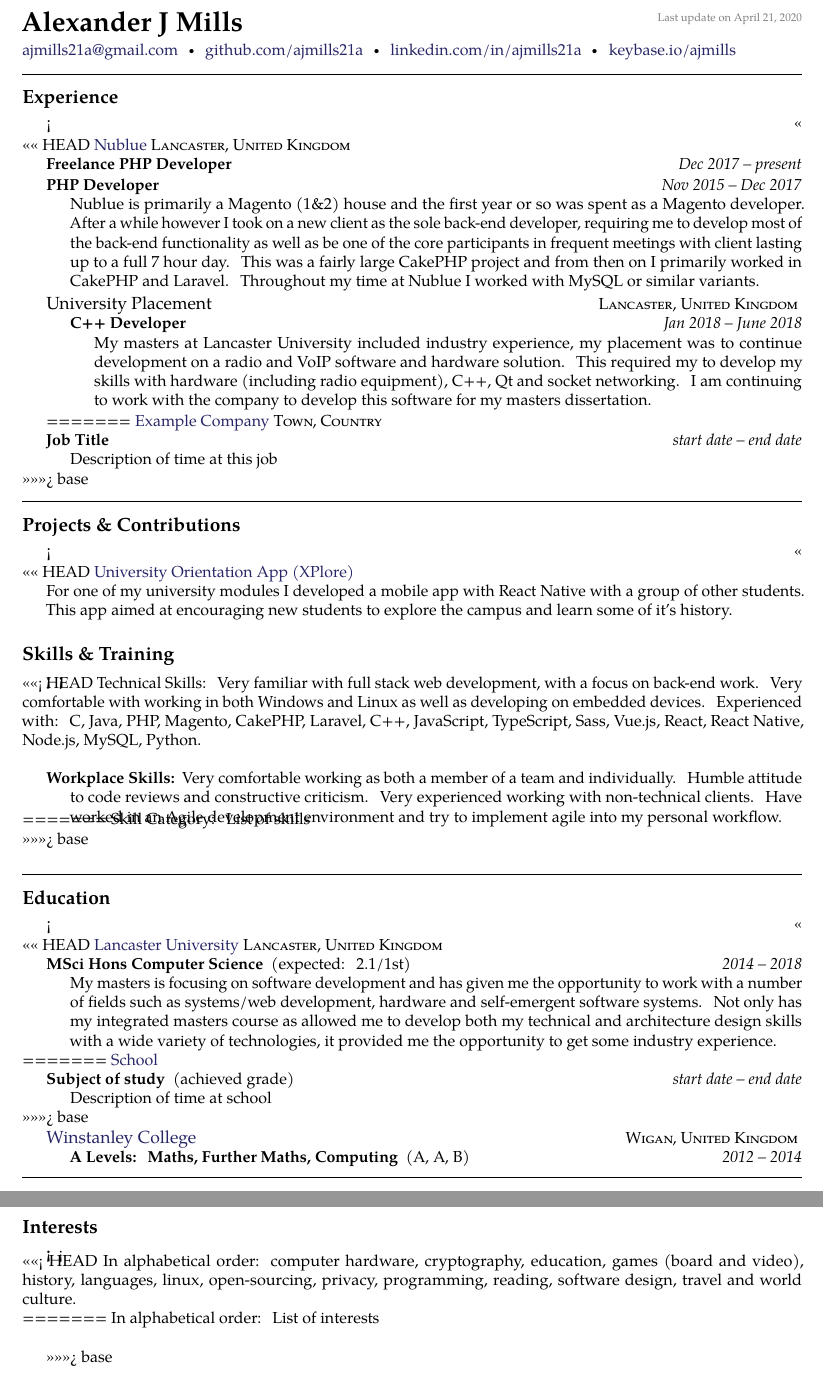
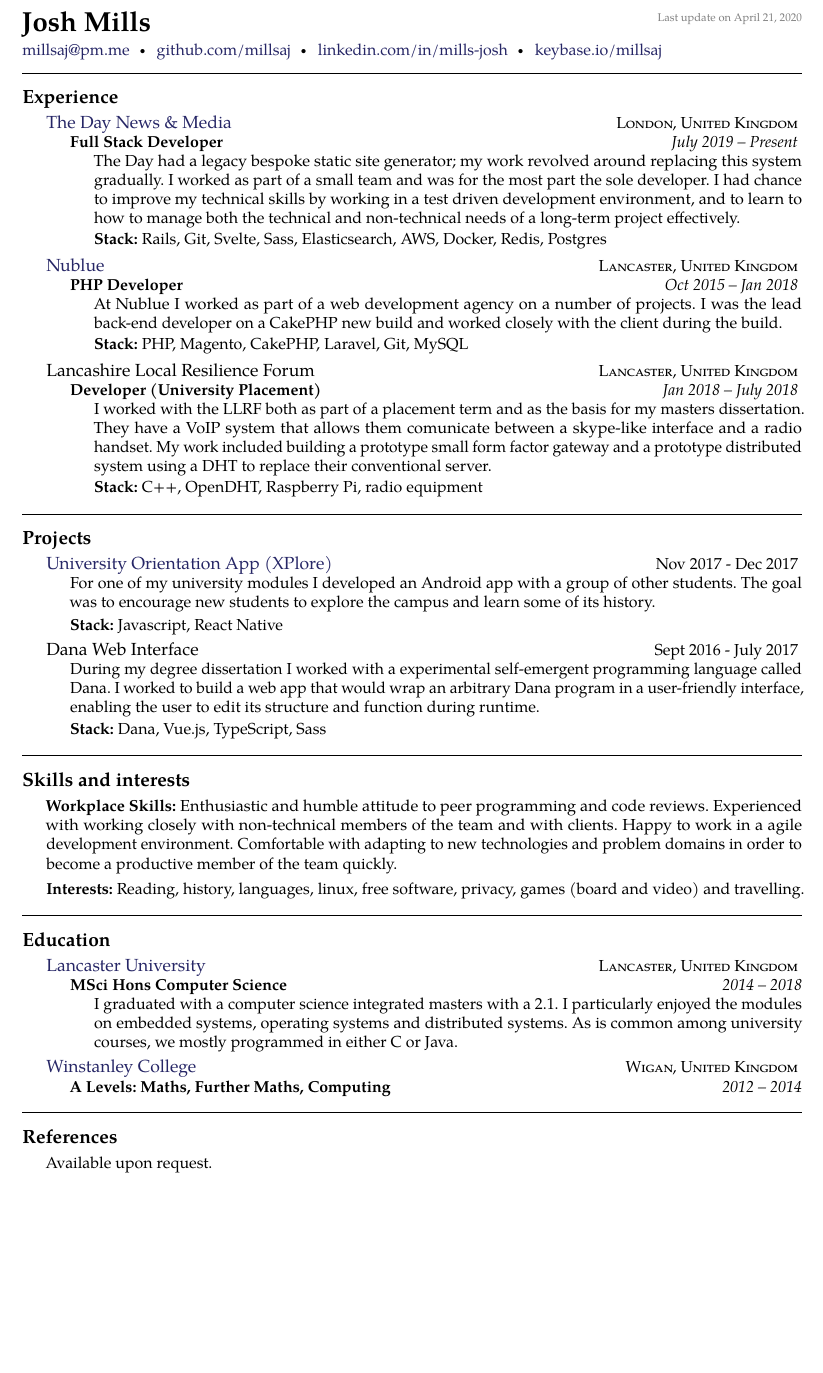
Before and after one commit to millsaj/cv, a LaTeX CV (cv.tex, which reads education.tex, experience.tex, header.tex): two parts of pages 1 and 2 of 2 before the commit and part of the page after it, the two joined at a grey line, cut so that both start at the same text, the shorter picture padded with empty space. Compiled offline with pdfLaTeX.

Commit message:
Rewrite CV for 2020

```diff
--- a/cv.tex
+++ b/cv.tex
@@ -6,9 +6,8 @@
 \usepackage[english]{babel}
 \hyphenation{Some-long-word}
 
-\usepackage{resume} % resume.sty  see https://github.com/cies/resume
-
-\usepackage[nolist]{acronym}
+\usepackage{resume} % resume.sty see https://github.com/cies/resume
+\frenchspacing
 
 % ================================================================================
 
@@ -16,19 +15,19 @@
 	\sloppy  % this to relax whitespacing in favour of straight margins
 
 	\input{header}
+	\spacedhrule{0.8em}{-0.4em}
 
 	\input{experience}
+	\spacedhrule{0.8em}{-0.4em}
 
 	\input{projects}
+	\spacedhrule{0.8em}{-0.4em}
 
 	\input{skills}
+	\spacedhrule{0.8em}{-0.4em}
 
 	\input{education}
-
-\input{interests}
+	\spacedhrule{0.8em}{-0.4em}
 
 	\input{references}
-
-\input{acronyms}
-
 \end{document}
--- a/education.tex
+++ b/education.tex
@@ -1,27 +1,18 @@
 \roottitle{Education}
 
 \headedsection
-<<<<<<< HEAD
 {\href{http://www.lancaster.ac.uk/}{Lancaster University}} {\textsc{Lancaster, United Kingdom}}
 {
 	\headedsubsection
-	{MSci Hons Computer Science \textnormal{~(expected: 2.1/1st)}} {2014 -- 2018}
-	{\bodytext{My masters is focusing on software development and has given me the opportunity to work with a number of fields such as systems/web development, hardware and self-emergent software systems. Not only has my integrated masters course as allowed me to develop both my technical and architecture design skills with a wide variety of technologies, it provided me the opportunity to get some industry experience.}}
-=======
-{\href{http://www.example.com/}{School}} %{\textsc{Address}}
-{
-	\headedsubsection
-	{Subject of study \textnormal{~(achieved grade)}} {start date -- end date}
-	{\bodytext{Description of time at school}}
->>>>>>> base
+	{MSci Hons Computer Science} {2014 -- 2018}
+	{\bodytext{I graduated with a computer science integrated masters with a 2.1. I particularly enjoyed the modules on embedded systems, operating systems and distributed systems. As is common among university courses, we mostly programmed in either C or Java.
+	}}
 }
 
 \headedsection
 {\href{http://www.winstanley.ac.uk/}{Winstanley College}} {\textsc{Wigan, United Kingdom}}
 {
 	\headedsubsection
-	{A Levels: Maths, Further Maths, Computing \textnormal{~(A, A, B)}} {2012 -- 2014}
+	{A Levels: Maths, Further Maths, Computing} {2012 -- 2014}
 	{}
 }
-
-\spacedhrule{0.5em}{-0.4em}
--- a/experience.tex
+++ b/experience.tex
@@ -1,32 +1,37 @@
 \roottitle{Experience}
 
 \headedsection
-<<<<<<< HEAD
+{\href{https://theday.co.uk/}{The Day News \& Media}} {\textsc{London, United Kingdom}}
+{
+	\headedsubsection
+	{Full Stack Developer} {July 2019 -- Present}
+	{
+		\bodytext{The Day had a legacy bespoke static site generator; my work revolved around replacing this system gradually. I worked as part of a small team and was for the most part the sole developer. I had chance to improve my technical skills by working in a test driven development environment, and to learn to how to manage both the technical and non-technical needs of a long-term project effectively.}
+		\inlineheadsection
+		{Stack:} {Rails, Git, Svelte, Sass, Elasticsearch, AWS, Docker, Redis, Postgres}
+	}
+}
+
+\headedsection
 {\href{https://www.nublue.co.uk/}{Nublue}} {\textsc{Lancaster, United Kingdom}}
 {
 	\headedsubsection
-	{Freelance PHP Developer} {Dec 2017 -- present}
-	{}
-	\headedsubsection
-	{PHP Developer} {Nov 2015 -- Dec 2017}
-	{\bodytext{Nublue is primarily a Magento (1\&2) house and the first year or so was spent as a Magento developer. After a while however I took on a new client as the sole back-end developer, requiring me to develop most of the back-end functionality as well as be one of the core participants in frequent meetings with client lasting up to a full 7 hour day. This was a fairly large CakePHP project and from then on I primarily worked in CakePHP and Laravel. Throughout my time at Nublue I worked with MySQL or similar variants.}}
+	{PHP Developer} {Oct 2015 -- Jan 2018}
+	{
+		\bodytext{At Nublue I worked as part of a web development agency on a number of projects. I was the lead back-end developer on a CakePHP new build and worked closely with the client during the build.}
+		\inlineheadsection
+		{Stack:} {PHP, Magento, CakePHP, Laravel, Git, MySQL}
+	}
 }
 
 \headedsection
-{University Placement} {\textsc{Lancaster, United Kingdom}}
+{Lancashire Local Resilience Forum} {\textsc{Lancaster, United Kingdom}}
 {
 	\headedsubsection
-	{C++ Developer} {Jan 2018 -- June 2018}
-	{\bodytext{My masters at Lancaster University included industry experience, my placement was to continue development on a radio and VoIP software and hardware solution. This required my to develop my skills with hardware (including radio equipment), C++, Qt and socket networking. I am continuing to work with the company to develop this software for my masters dissertation.}}
+	{Developer (University Placement)} {Jan 2018 -- July 2018}
+	{
+		\bodytext{I worked with the LLRF both as part of a placement term and as the basis for my masters dissertation. They have a VoIP system that allows them comunicate between a skype-like interface and a radio handset. My work included building a prototype small form factor gateway and a prototype distributed system using a DHT to replace their conventional server.}
+		\inlineheadsection
+		{Stack:} {C++, OpenDHT, Raspberry Pi, radio equipment}
+	}
 }
-
-=======
-{\href{https://www.example.com/}{Example Company}} {\textsc{Town, Country}}
-{
-	\headedsubsection
-	{Job Title} {start date -- end date}
-	{\bodytext{Description of time at this job}}
-}
->>>>>>> base
-
-\spacedhrule{0.8em}{-0.4em}
--- a/header.tex
+++ b/header.tex
@@ -1,12 +1,9 @@
 % title on top of the document
-\maintitle{Alexander J Mills}{}{Last update on \today}
+\maintitle{Josh Mills}{}{Last update on \today}
 
 \nobreakvspace{0.3em}  % add some page break averse vertical spacing
 
-\noindent\href{mailto:ajmills21a@gmail.com}{ajmills21a\mbox{}@\mbox{}gmail.com}\sbull
-%\textsmaller{+}44 123456789\sbull
-\href{https://github.com/ajmills21a}{github.com/ajmills21a}\sbull
-\href{https://www.linkedin.com/in/ajmills21a/}{linkedin.com/in/ajmills21a}\sbull
-\href{https://keybase.io/ajmills}{keybase.io/ajmills}
-
-\spacedhrule{0.9em}{-0.4em}  % a horizontal line with some vertical spacing before and after
+\noindent\href{mailto:millsaj@pm.me}{millsaj\mbox{}@\mbox{}pm.me}\sbull
+\href{https://github.com/millsaj}{github.com/millsaj}\sbull
+\href{https://www.linkedin.com/in/mills-josh/}{linkedin.com/in/mills-josh}\sbull
+\href{https://keybase.io/millsaj}{keybase.io/millsaj}
--- a/interests.tex
+++ /dev/null
@@ -1,11 +0,0 @@
-\roottitle{Interests}
-
-\inlineheadsection
-<<<<<<< HEAD
-{In alphabetical order:}
-{computer hardware, cryptography, education, games (board and video), history, languages, linux, open-sourcing, privacy, programming, reading, software design, travel and world culture.\\}
-=======
-  {In alphabetical order:}
-  {List of interests\\}
-
->>>>>>> base
--- a/projects.tex
+++ b/projects.tex
@@ -1,21 +1,17 @@
-\roottitle{Projects \& Contributions}
+\roottitle{Projects}
 
 \headedsection
-<<<<<<< HEAD
-{\href{https://github.com/T27M/HCIReactNative}{University Orientation App (XPlore)}} {}
+{\href{https://github.com/T27M/HCIReactNative}{University Orientation App (XPlore)}} {Nov 2017 - Dec 2017}
 {
-	\bodytext{For one of my university modules I developed a mobile app with React Native with a group of other students. This app aimed at encouraging new students to explore the campus and learn some of it's history.}
+	\bodytext{For one of my university modules I developed an Android app with a group of other students. The goal was to encourage new students to explore the campus and learn some of its history.}
+	\inlineheadsection
+	{Stack:} {Javascript, React Native}
 }
 
 \headedsection
-{Dana Web Interface} {}
+{Dana Web Interface} {Sept 2016 - July 2017}
 {
-	\bodytext{During my degree dissertation I worked with a experimental self-emergent programming language called Dana. Using Dana I worked to build a web interface that would provide a user friendly interface to dynamically edit the structure and function of an arbitrary program during runtime. For this project I used Dana, Vue.js, TypeScript, and Sass.}
-=======
-{\href{https://www.example.com/}{Example Repo}} {}
-{
-	\headedsubsection
-	{Job Title}	{start date -- end date}
-	{\bodytext{Description of project/contributions}}
->>>>>>> base
+	\bodytext{During my degree dissertation I worked with a experimental self-emergent programming language called Dana. I worked to build a web app that would wrap an arbitrary Dana program in a user-friendly interface, enabling the user to edit its structure and function during runtime.}
+	\inlineheadsection
+	{Stack:} {Dana, Vue.js, TypeScript, Sass}
 }
--- a/references.tex
+++ b/references.tex
@@ -0,0 +1,3 @@
+\roottitle{References}
+
+\bodytext{Available upon request.}
--- a/resume.sty
+++ b/resume.sty
@@ -159,8 +150,8 @@
 % \spacedhrule a horizontal line with some vertical space before and after it
 \newcommand{\spacedhrule}[2]{\breakvspace{#1}\hrule\nobreakvspace{#2}}
 
-% \inlineheadsection command, used for a new employer
-\newcommand{\inlineheadsection}[2]{\begin{basedescript}{\setlength{\leftmargin}{\doubleparindent}}\item[\hspace{\newparindent}\textbf{#1}]#2\end{basedescript}\vspace{-1.7em}}
+% \inlineheadsection command
+\newcommand{\inlineheadsection}[2]{\nopagebreak[4]\begin{indentsection}\item[]\textbf{#1} #2\end{indentsection}}
 
 % apo command, for an apostrophe that looks good on old style nums
 \newcommand{\apo}{\raisebox{-.18ex}{'}{\hspace{-.1em}}}
--- a/skills.tex
+++ b/skills.tex
@@ -1,17 +1,7 @@
-\roottitle{Skills \& Training}
+\roottitle{Skills and interests}
 
 \inlineheadsection
-<<<<<<< HEAD
-{Technical Skills:}
-{Very familiar with full stack web development, with a focus on back-end work. Very comfortable with working in both Windows and Linux as well as developing on embedded devices. Experienced with: C, Java, PHP, Magento, CakePHP, Laravel, C++, JavaScript, TypeScript, Sass, Vue.js, React, React Native, Node.js, MySQL, Python.}
+{Workplace Skills:} {Enthusiastic and humble attitude to peer programming and code reviews. Experienced with working closely with non-technical members of the team and with clients. Happy to work in a agile development environment. Comfortable with adapting to new technologies and problem domains in order to become a productive member of the team quickly.}
 
-\vspace{0.5em}
 \inlineheadsection
-{Workplace Skills:}
-{Very comfortable working as both a member of a team and individually. Humble attitude to code reviews and constructive criticism. Very experienced working with non-technical clients. Have worked in an Agile development environment and try to implement agile into my personal workflow.}
-=======
-{Skill Category:}
-{List of skills\\}
->>>>>>> base
-
-\spacedhrule{1.6em}{-0.4em}
+{Interests:} {Reading, history, languages, linux, free software, privacy, games (board and video) and travelling.}
```
Also changed, not shown: acronyms.tex (deleted, +0 -3 lines), README.md, cv.pdf, projects.tex (2 more changed lines), resume.sty (11 more changed lines). Lines whose indentation alone changed are shown as unchanged.
